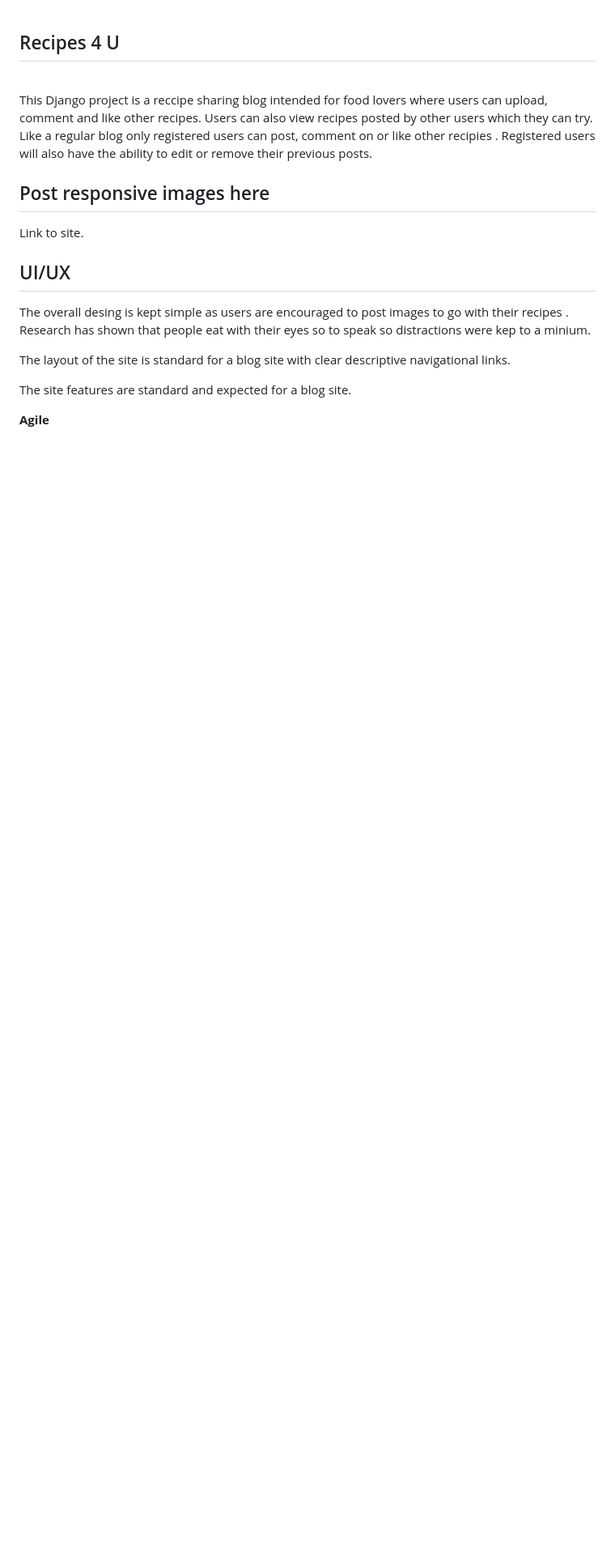
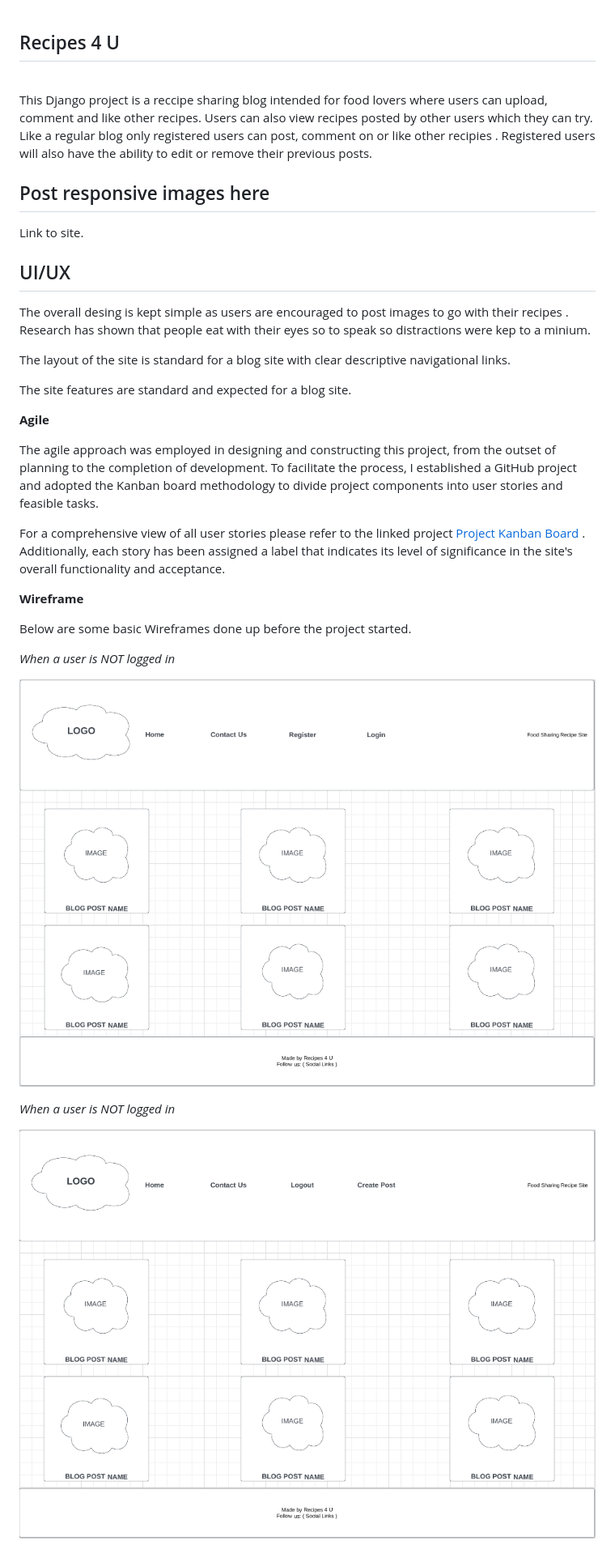
Before and after one commit to oconnorian3/recipesforu, a Markdown page: README.md, the part around the change. Shown: that part at 81% size. Drawn GitHub-style; pictures changed too: static/images/wireframe_loggedin.png (added), static/images/wireframe_loggedout.png (added); blank space fills up the shorter version.

Commit message:
Added wireframes to readme

```diff
--- a/README.md
+++ b/README.md
@@ -16,3 +16,19 @@ The layout of the site is standard for a blog site with clear descriptive naviga
 The site features are standard and expected for a blog site.
 
 **Agile**
+
+The agile approach was employed in designing and constructing this project, from the outset of planning to the completion of development. To facilitate the process, I established a GitHub project and adopted the Kanban board methodology to divide project components into user stories and feasible tasks.
+
+For a comprehensive view of all user stories please refer to the linked project [Project Kanban Board](https://github.com/users/oconnorian3/projects/10) . Additionally, each story has been assigned a label that indicates its level of significance in the site's overall functionality and acceptance.
+
+**Wireframe**
+
+Below are some basic Wireframes done up before the project started.
+
+*When a user is NOT logged in*
+
+![](static/images/wireframe_loggedout.png)
+
+*When a user is NOT logged in*
+
+![](static/images/wireframe_loggedin.png)
```
